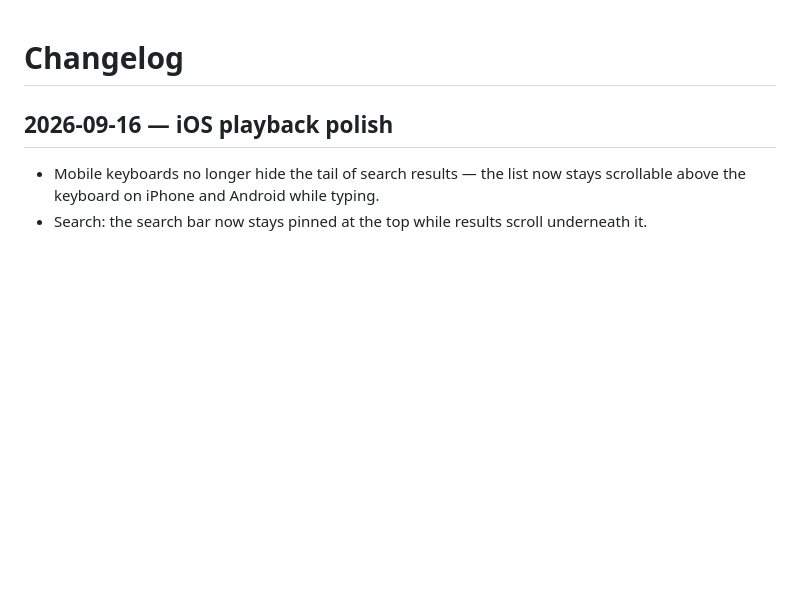
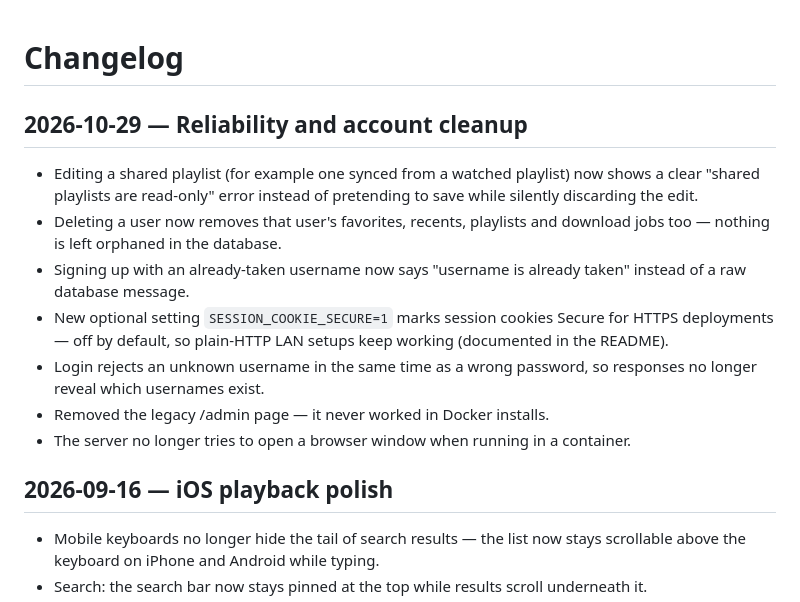
Before and after one commit to sadoway7/seekify-musicplayer, a Markdown page: CHANGELOG.md, the part around the change. Drawn GitHub-style; blank space fills up the shorter version.

Commit message:
docs(changelog): reliability and account cleanup fixes

```diff
--- a/CHANGELOG.md
+++ b/CHANGELOG.md
@@ -1,4 +1,14 @@
 # Changelog
+
+## 2026-10-29 — Reliability and account cleanup
+
+- Editing a shared playlist (for example one synced from a watched playlist) now shows a clear "shared playlists are read-only" error instead of pretending to save while silently discarding the edit.
+- Deleting a user now removes that user's favorites, recents, playlists and download jobs too — nothing is left orphaned in the database.
+- Signing up with an already-taken username now says "username is already taken" instead of a raw database message.
+- New optional setting `SESSION_COOKIE_SECURE=1` marks session cookies Secure for HTTPS deployments — off by default, so plain-HTTP LAN setups keep working (documented in the README).
+- Login rejects an unknown username in the same time as a wrong password, so responses no longer reveal which usernames exist.
+- Removed the legacy /admin page — it never worked in Docker installs.
+- The server no longer tries to open a browser window when running in a container.
 
 ## 2026-09-16 — iOS playback polish
 
```
